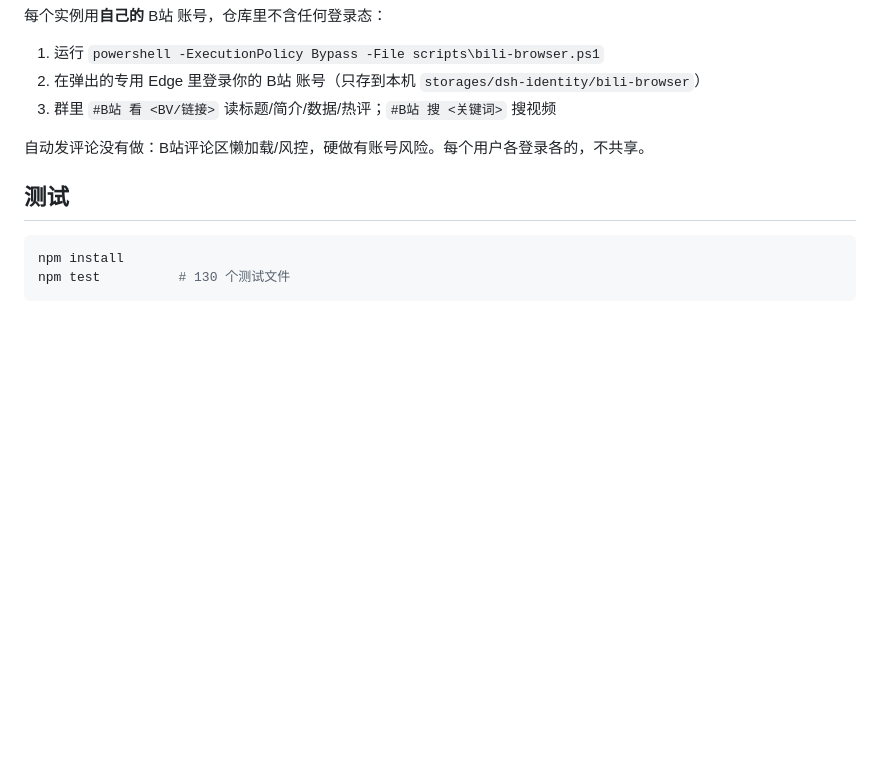
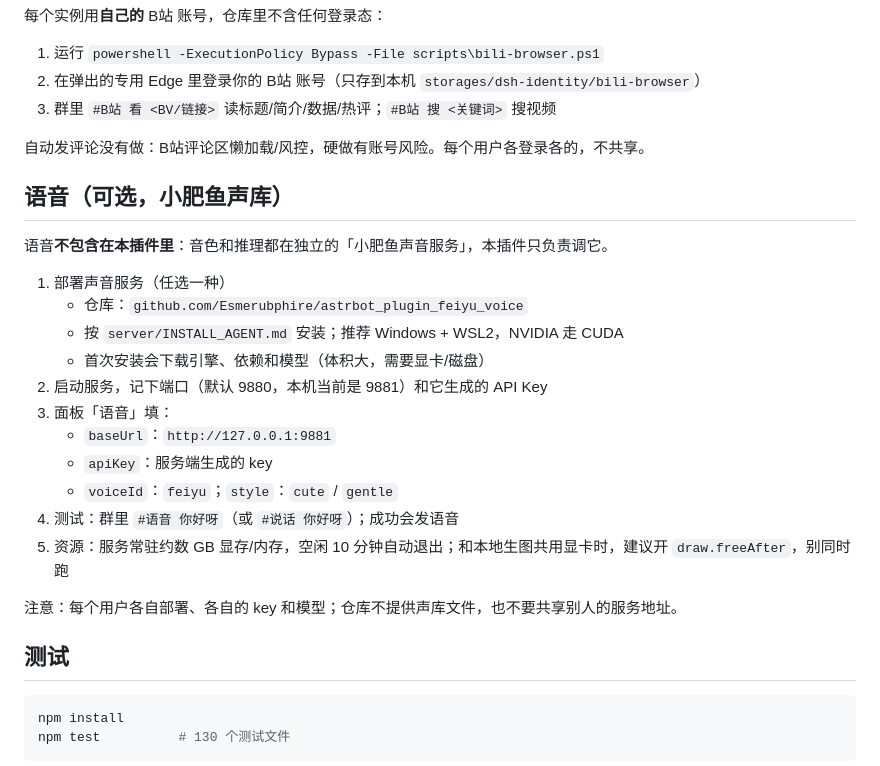
Before and after one commit to Anarrogantcat/dsh-identity, a Markdown page: README.md, the part around the change. Rendered like a GitHub page; blank space fills up the shorter version.

Commit message:
docs: per-user voice service setup (feiyu voice, no shared models/keys)

````diff
--- a/README.md
+++ b/README.md
@@ -92,6 +92,24 @@ dsh plugin --profile desktop add file:C:\path\to\dsh-identity
 
 自动发评论没有做：B站评论区懒加载/风控，硬做有账号风险。每个用户各登录各的，不共享。
 
+## 语音（可选，小肥鱼声库）
+
+语音**不包含在本插件里**：音色和推理都在独立的「小肥鱼声音服务」，本插件只负责调它。
+
+1. 部署声音服务（任选一种）
+   - 仓库：`github.com/Esmerubphire/astrbot_plugin_feiyu_voice`
+   - 按 `server/INSTALL_AGENT.md` 安装；推荐 Windows + WSL2，NVIDIA 走 CUDA
+   - 首次安装会下载引擎、依赖和模型（体积大，需要显卡/磁盘）
+2. 启动服务，记下端口（默认 9880，本机当前是 9881）和它生成的 API Key
+3. 面板「语音」填：
+   - `baseUrl`：`http://127.0.0.1:9881`
+   - `apiKey`：服务端生成的 key
+   - `voiceId`：`feiyu`；`style`：`cute` / `gentle`
+4. 测试：群里 `#语音 你好呀`（或 `#说话 你好呀`）；成功会发语音
+5. 资源：服务常驻约数 GB 显存/内存，空闲 10 分钟自动退出；和本地生图共用显卡时，建议开 `draw.freeAfter`，别同时跑
+
+注意：每个用户各自部署、各自的 key 和模型；仓库不提供声库文件，也不要共享别人的服务地址。
+
 ## 测试
 
 ```bash
````
